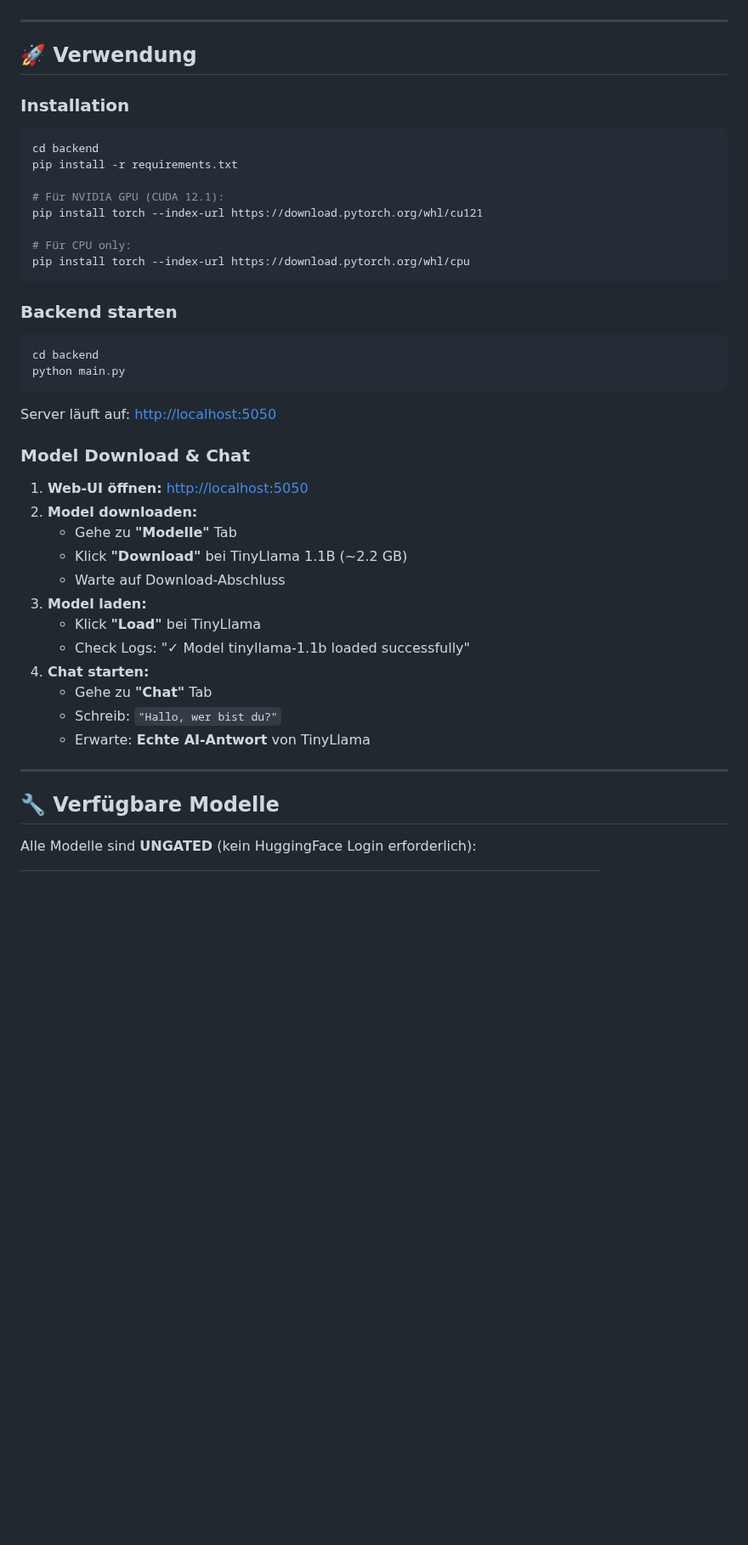
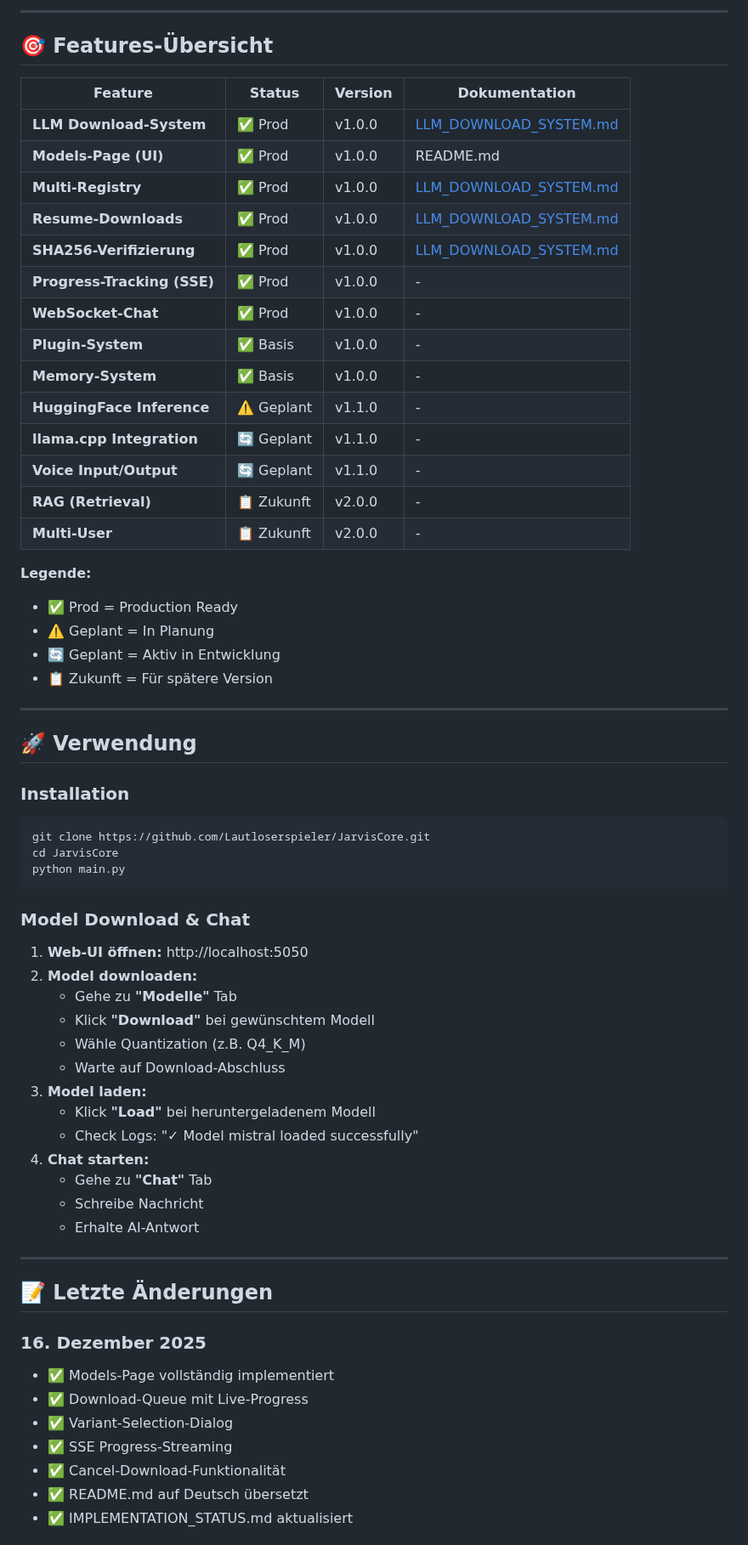
Before and after one commit to Lautloserspieler/JarvisCore, a Markdown page: IMPLEMENTATION_STATUS.md, the part around one of its changes. Shown at 85% size. GitHub-like rendering; blank space fills up the shorter version.

````diff
--- a/IMPLEMENTATION_STATUS.md
+++ b/IMPLEMENTATION_STATUS.md
@@ -44,3 +130,29 @@
+---
+
+## 🎯 Features-Übersicht
+
+| Feature | Status | Version | Dokumentation |
+|---------|--------|---------|---------------|
+| **LLM Download-System** | ✅ Prod | v1.0.0 | [LLM_DOWNLOAD_SYSTEM.md](./docs/LLM_DOWNLOAD_SYSTEM.md) |
+| **Models-Page (UI)** | ✅ Prod | v1.0.0 | README.md |
+| **Multi-Registry** | ✅ Prod | v1.0.0 | [LLM_DOWNLOAD_SYSTEM.md](./docs/LLM_DOWNLOAD_SYSTEM.md) |
+| **Resume-Downloads** | ✅ Prod | v1.0.0 | [LLM_DOWNLOAD_SYSTEM.md](./docs/LLM_DOWNLOAD_SYSTEM.md) |
+| **SHA256-Verifizierung** | ✅ Prod | v1.0.0 | [LLM_DOWNLOAD_SYSTEM.md](./docs/LLM_DOWNLOAD_SYSTEM.md) |
+| **Progress-Tracking (SSE)** | ✅ Prod | v1.0.0 | - |
+| **WebSocket-Chat** | ✅ Prod | v1.0.0 | - |
+| **Plugin-System** | ✅ Basis | v1.0.0 | - |
+| **Memory-System** | ✅ Basis | v1.0.0 | - |
+| **HuggingFace Inference** | ⚠️ Geplant | v1.1.0 | - |
+| **llama.cpp Integration** | 🔄 Geplant | v1.1.0 | - |
+| **Voice Input/Output** | 🔄 Geplant | v1.1.0 | - |
+| **RAG (Retrieval)** | 📋 Zukunft | v2.0.0 | - |
+| **Multi-User** | 📋 Zukunft | v2.0.0 | - |
+
+**Legende:**
+- ✅ Prod = Production Ready
+- ⚠️ Geplant = In Planung
+- 🔄 Geplant = Aktiv in Entwicklung
+- 📋 Zukunft = Für spätere Version
 
 ---
 
@@ -49,43 +161,37 @@
 ### Installation
 
 ```bash
-cd backend
-pip install -r requirements.txt
-
-# Für NVIDIA GPU (CUDA 12.1):
-pip install torch --index-url https://download.pytorch.org/whl/cu121
-
-# Für CPU only:
-pip install torch --index-url https://download.pytorch.org/whl/cpu
-```
-
-### Backend starten
-
-```bash
-cd backend
+git clone https://github.com/Lautloserspieler/JarvisCore.git
+cd JarvisCore
 python main.py
 ```
 
-Server läuft auf: [http://localhost:5050](http://localhost:5050)
-
 ### Model Download & Chat
 
-1. **Web-UI öffnen:** [http://localhost:5050](http://localhost:5050)
+1. **Web-UI öffnen:** http://localhost:5050
 2. **Model downloaden:**
    - Gehe zu **"Modelle"** Tab
-   - Klick **"Download"** bei TinyLlama 1.1B (~2.2 GB)
+   - Klick **"Download"** bei gewünschtem Modell
+   - Wähle Quantization (z.B. Q4_K_M)
    - Warte auf Download-Abschluss
 3. **Model laden:**
-   - Klick **"Load"** bei TinyLlama
-   - Check Logs: "✓ Model tinyllama-1.1b loaded successfully"
+   - Klick **"Load"** bei heruntergeladenem Modell
+   - Check Logs: "✓ Model mistral loaded successfully"
 4. **Chat starten:**
    - Gehe zu **"Chat"** Tab
-   - Schreib: `"Hallo, wer bist du?"`
-   - Erwarte: **Echte AI-Antwort** von TinyLlama
+   - Schreibe Nachricht
+   - Erhalte AI-Antwort
 
 ---
 
-## 🔧 Verfügbare Modelle
+## 📝 Letzte Änderungen
 
-Alle Modelle sind **UNGATED** (kein HuggingFace Login erforderlich):
+### 16. Dezember 2025
+- ✅ Models-Page vollständig implementiert
+- ✅ Download-Queue mit Live-Progress
+- ✅ Variant-Selection-Dialog
+- ✅ SSE Progress-Streaming
+- ✅ Cancel-Download-Funktionalität
+- ✅ README.md auf Deutsch übersetzt
+- ✅ IMPLEMENTATION_STATUS.md aktualisiert
 
````
Also changed, not shown: other parts of IMPLEMENTATION_STATUS.md (+147 -150 lines).
